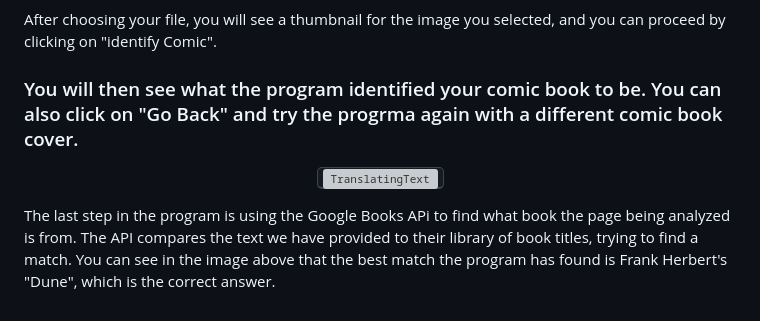
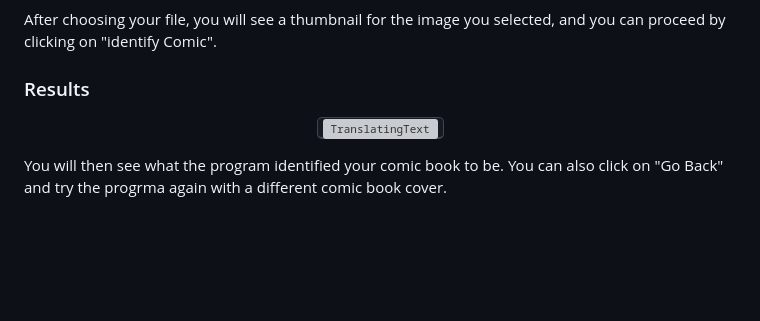
Before and after one commit to pedromussi1/comic-recognizer, a Markdown page: README.md, the part around the change. Drawn GitHub-style; blank space fills up the shorter version; grey boxes are pictures that could not be loaded.

```diff
--- a/README.md
+++ b/README.md
@@ -118,10 +118,10 @@ source .venv/bin/activate  # On Windows, use `.venv\Scripts\activate`</code></pr
 
 <p>After choosing your file, you will see a thumbnail for the image you selected, and you can proceed by clicking on "identify Comic".</p>
 
-<h3>You will then see what the program identified your comic book to be. You can also click on "Go Back" and try the progrma again with a different comic book cover.</h3>
+<h3>Results</h3>
 
 <p align="center">
   <kbd><img src="https://i.imgur.com/ZWw2c59.png" alt="TranslatingText"></kbd>
 </p>
 
-<p>The last step in the program is using the Google Books APi to find what book the page being analyzed is from. The API compares the text we have provided to their library of book titles, trying to find a match. You can see in the image above that the best match the program has found is Frank Herbert's "Dune", which is the correct answer.</p>
+<p>You will then see what the program identified your comic book to be. You can also click on "Go Back" and try the progrma again with a different comic book cover.</p>
```
